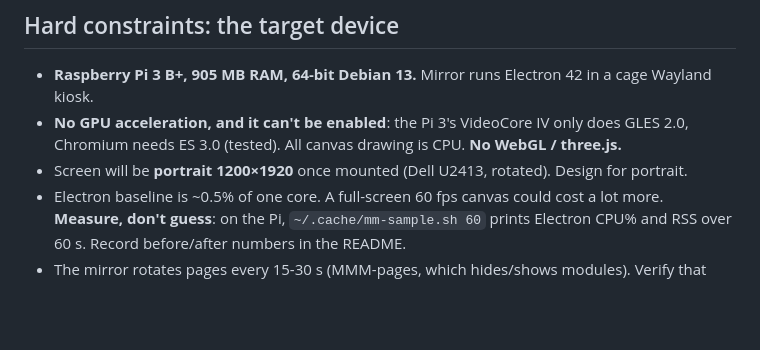
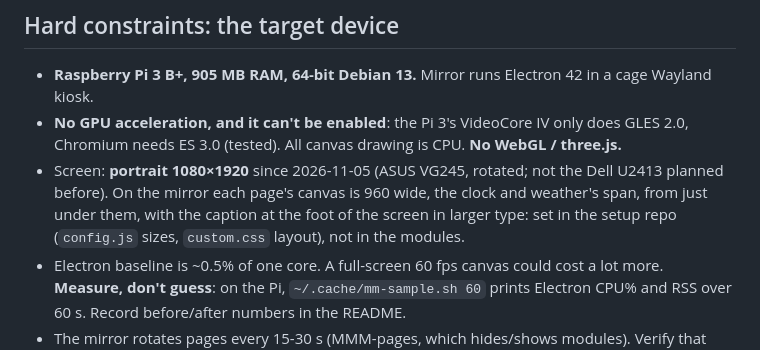
Before and after one commit to charleswest775/MMM-ChaosTheory, a Markdown page: CLAUDE.md, the part around the change. Rendered like a GitHub page; blank space fills up the shorter version.

Commit message:
CLAUDE.md: the screen is the ASUS VG245, 1080×1920, and how the mirror lays pages out on it
Co-Authored-By: Claude Opus 5.5 <noreply@anthropic.com>

```diff
--- a/CLAUDE.md
+++ b/CLAUDE.md
@@ -99,7 +99,10 @@ MMM-ChaosTheory itself is not in the mirror's config since 2026-09-28.
   Wayland kiosk.
 - **No GPU acceleration, and it can't be enabled**: the Pi 3's VideoCore IV only does GLES 2.0,
   Chromium needs ES 3.0 (tested). All canvas drawing is CPU. **No WebGL / three.js.**
-- Screen will be **portrait 1200×1920** once mounted (Dell U2413, rotated). Design for portrait.
+- Screen: **portrait 1080×1920** since 2026-11-05 (ASUS VG245, rotated; not the Dell U2413
+  planned before). On the mirror each page's canvas is 960 wide, the clock and weather's span,
+  from just under them, with the caption at the foot of the screen in larger type: set in the
+  setup repo (`config.js` sizes, `custom.css` layout), not in the modules.
 - Electron baseline is ~0.5% of one core. A full-screen 60 fps canvas could cost a lot more.
   **Measure, don't guess**: on the Pi, `~/.cache/mm-sample.sh 60` prints Electron CPU% and RSS
   over 60 s. Record before/after numbers in the README.
```
